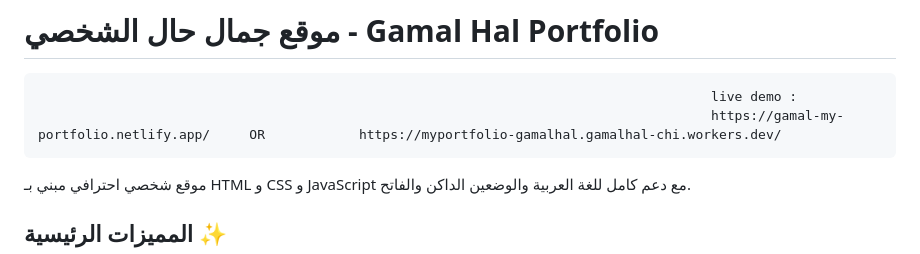
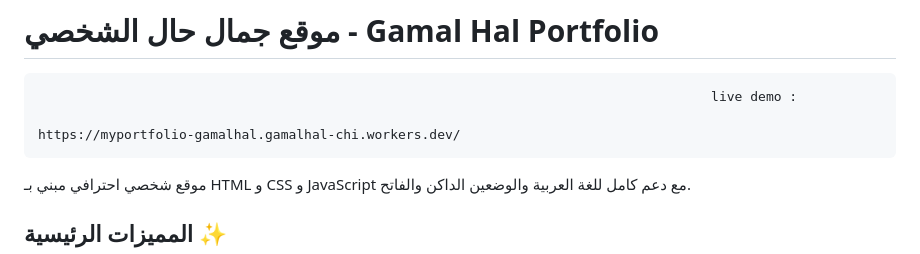
Before and after one commit to gamalhal/My-Portfolio, a Markdown page: README.md, the part around the change. Drawn GitHub-style.

Commit message:
Modify live demo URL in README
Updated live demo link in README.md.

```diff
--- a/README.md
+++ b/README.md
@@ -1,7 +1,7 @@
 # موقع جمال حال الشخصي - Gamal Hal Portfolio
 
                                                                                           live demo :
-                                                                                          https://gamal-my-portfolio.netlify.app/     OR            https://myportfolio-gamalhal.gamalhal-chi.workers.dev/
+                                                                                                   https://myportfolio-gamalhal.gamalhal-chi.workers.dev/
 
 
 موقع شخصي احترافي مبني بـ HTML و CSS و JavaScript مع دعم كامل للغة العربية والوضعين الداكن والفاتح.
```
